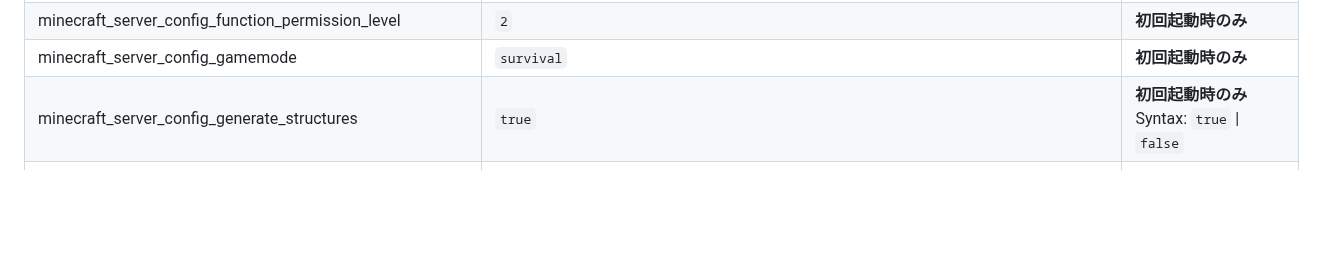
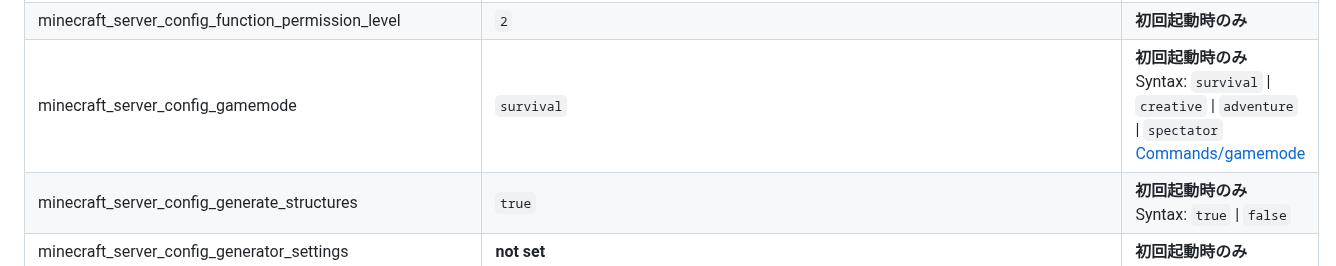
Before and after one commit to n138-kz/Dockerfile.minecraft, a Markdown page: .github/README.md, the part around the change. Drawn GitHub-style; folded sections open; blank space fills up the shorter version.

Commit message:
minecraft_server_config_gamemode

```diff
--- a/.github/README.md
+++ b/.github/README.md
@@ -124,7 +124,7 @@ docker compose down --rmi all --volumes --remove-orphans
 | minecraft_server_config_entity_broadcast_range_percentage | `100` | **初回起動時のみ** |
 | minecraft_server_config_force_gamemode | `false` | **初回起動時のみ**<br>Syntax: `true` \| `false` |
 | minecraft_server_config_function_permission_level | `2` | **初回起動時のみ** |
-| minecraft_server_config_gamemode | `survival` | **初回起動時のみ** |
+| minecraft_server_config_gamemode | `survival` | **初回起動時のみ**<br>Syntax: `survival` \| `creative` \| `adventure` \| `spectator`<br>[Commands/gamemode](https://minecraft.fandom.com/wiki/Commands/gamemode) |
 | minecraft_server_config_generate_structures | `true` | **初回起動時のみ**<br>Syntax: `true` \| `false` |
 | minecraft_server_config_generator_settings | __not set__ | **初回起動時のみ** |
 | minecraft_server_config_hardcore | `false` | **初回起動時のみ**<br>Syntax: `true` \| `false` |
```
